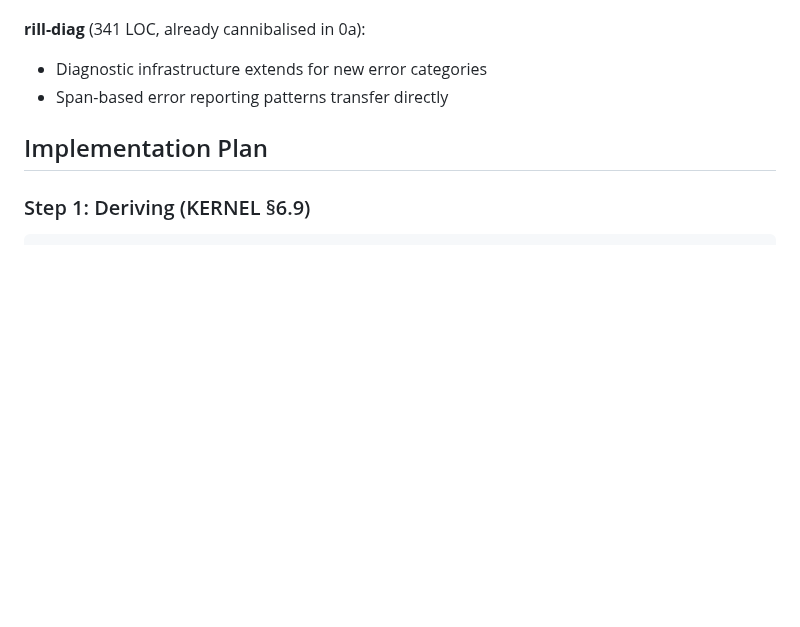
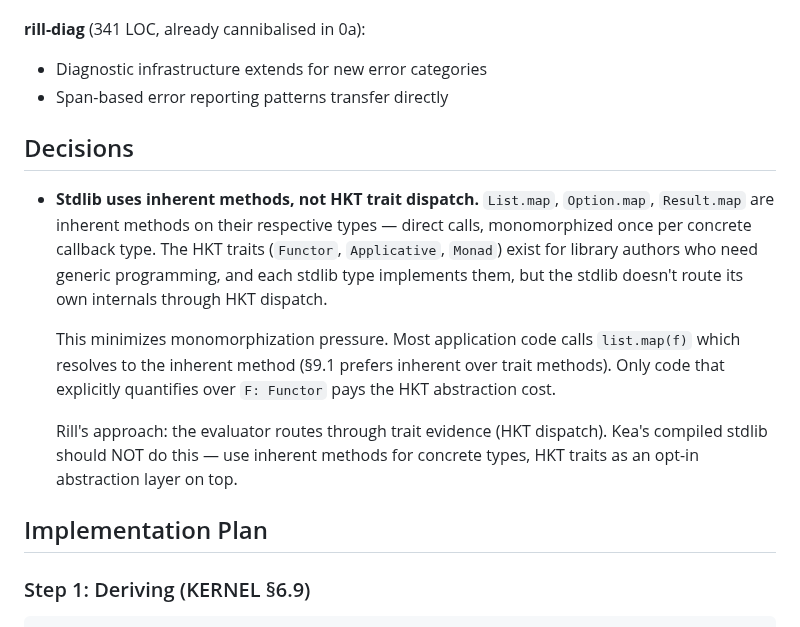
Before and after one commit to amplifiedai/kea, a Markdown page: BRIEFS/design/0h-stdlib-errors.md, the part around the change. Drawn GitHub-style; blank space fills up the shorter version.

```diff
--- a/BRIEFS/design/0h-stdlib-errors.md
+++ b/BRIEFS/design/0h-stdlib-errors.md
@@ -26,6 +26,26 @@ is a parallelizable surface area.
 **rill-diag** (341 LOC, already cannibalised in 0a):
 - Diagnostic infrastructure extends for new error categories
 - Span-based error reporting patterns transfer directly
+
+## Decisions
+
+- **Stdlib uses inherent methods, not HKT trait dispatch.**
+  `List.map`, `Option.map`, `Result.map` are inherent methods on
+  their respective types — direct calls, monomorphized once per
+  concrete callback type. The HKT traits (`Functor`, `Applicative`,
+  `Monad`) exist for library authors who need generic programming,
+  and each stdlib type implements them, but the stdlib doesn't
+  route its own internals through HKT dispatch.
+
+  This minimizes monomorphization pressure. Most application code
+  calls `list.map(f)` which resolves to the inherent method (§9.1
+  prefers inherent over trait methods). Only code that explicitly
+  quantifies over `F: Functor` pays the HKT abstraction cost.
+
+  Rill's approach: the evaluator routes through trait evidence
+  (HKT dispatch). Kea's compiled stdlib should NOT do this — use
+  inherent methods for concrete types, HKT traits as an opt-in
+  abstraction layer on top.
 
 ## Implementation Plan
 
```
Also changed, not shown: BRIEFS/design/0e-runtime-effects.md (+35 -0 lines), BRIEFS/todo/0d-codegen-pure.md (+19 -0 lines).
